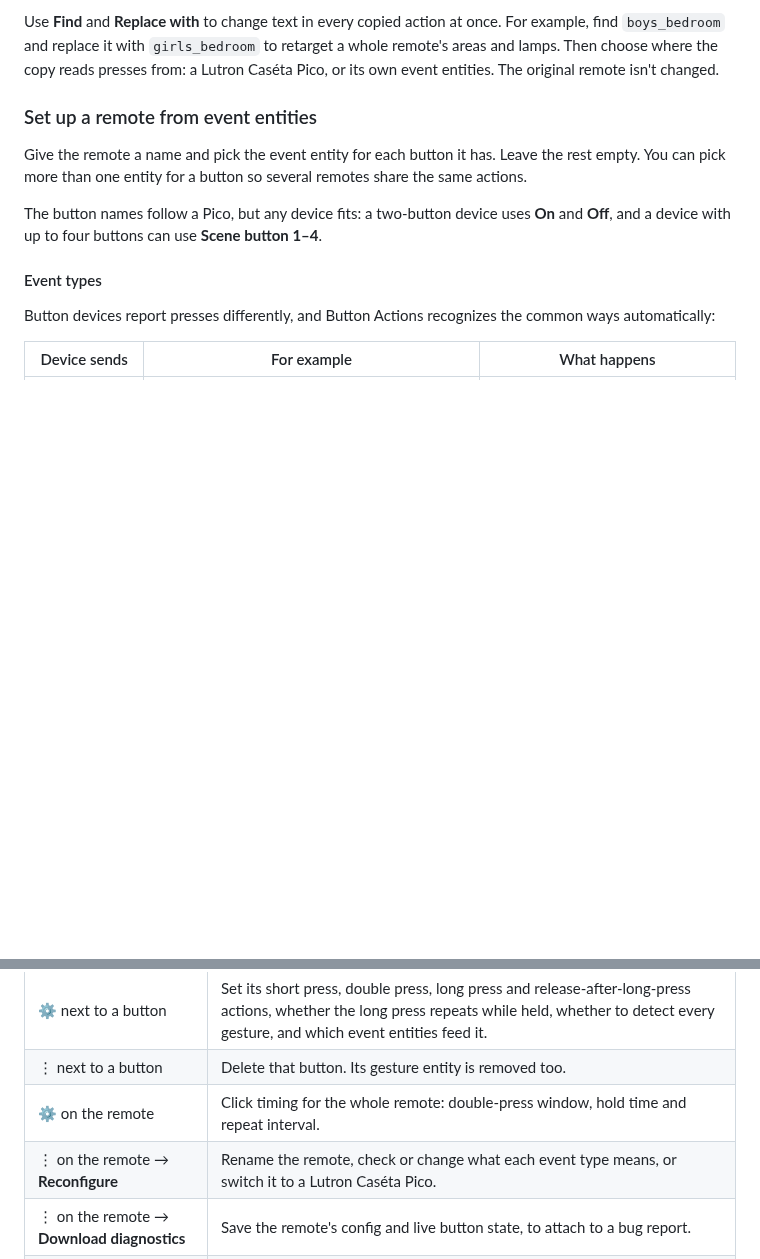
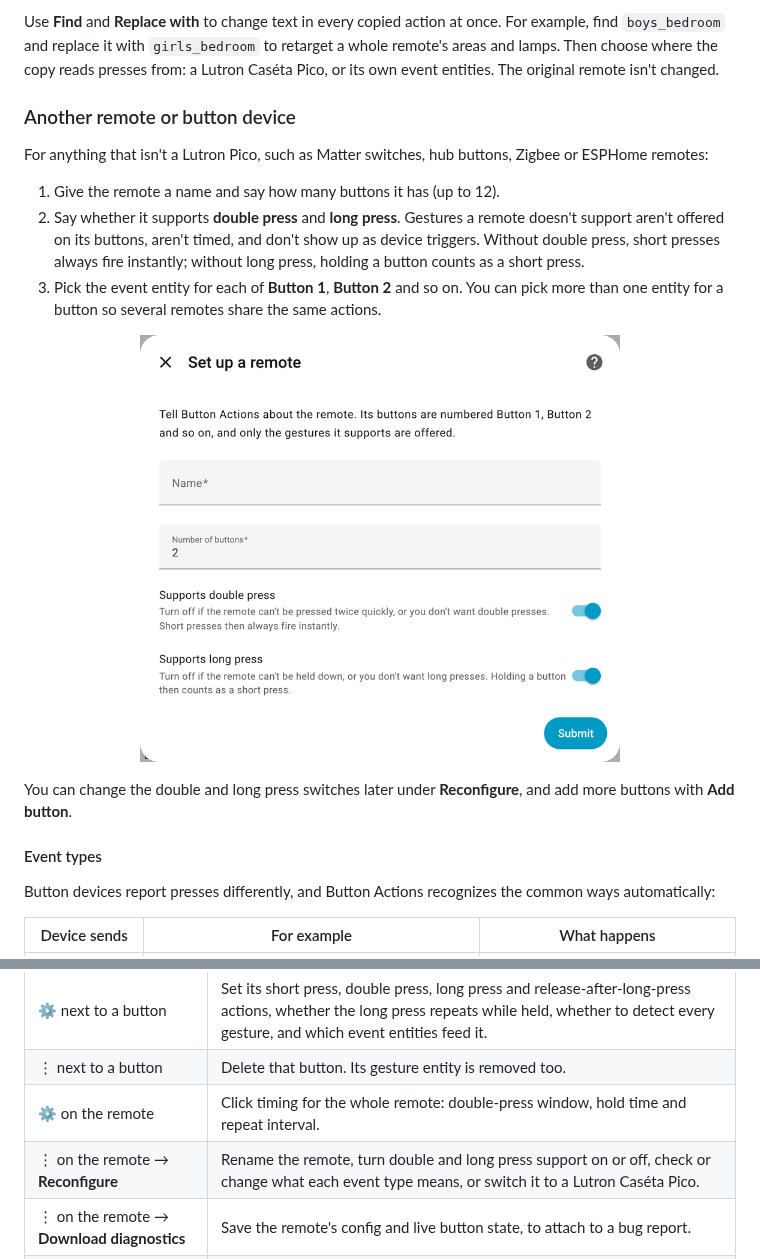
Before and after one commit to bisman-automations/ha-button-actions, a Markdown page: README.md, 2 parts joined by grey strips. Drawn GitHub-style; pictures changed too: docs/images/setup-form.png (added); blank space fills up the shorter version.

```diff
--- a/README.md
+++ b/README.md
@@ -79,11 +79,19 @@ Pick a remote to copy and give the copy a name. Every button's actions, its repe
 
 Use **Find** and **Replace with** to change text in every copied action at once. For example, find `boys_bedroom` and replace it with `girls_bedroom` to retarget a whole remote's areas and lamps. Then choose where the copy reads presses from: a Lutron Caséta Pico, or its own event entities. The original remote isn't changed.
 
-### Set up a remote from event entities
+### Another remote or button device
 
-Give the remote a name and pick the event entity for each button it has. Leave the rest empty. You can pick more than one entity for a button so several remotes share the same actions.
+For anything that isn't a Lutron Pico, such as Matter switches, hub buttons, Zigbee or ESPHome remotes:
 
-The button names follow a Pico, but any device fits: a two-button device uses **On** and **Off**, and a device with up to four buttons can use **Scene button 1–4**.
+1. Give the remote a name and say how many buttons it has (up to 12).
+2. Say whether it supports **double press** and **long press**. Gestures a remote doesn't support aren't offered on its buttons, aren't timed, and don't show up as device triggers. Without double press, short presses always fire instantly; without long press, holding a button counts as a short press.
+3. Pick the event entity for each of **Button 1**, **Button 2** and so on. You can pick more than one entity for a button so several remotes share the same actions.
+
+<p align="center">
+  <img src="docs/images/setup-form.png" alt="Setting up a remote: name, number of buttons, and whether it supports double and long press" width="480">
+</p>
+
+You can change the double and long press switches later under **Reconfigure**, and add more buttons with **Add button**.
 
 #### Event types
 
@@ -106,7 +114,7 @@ Each remote lists its buttons right under it on the Button Actions integration p
 | ⚙ next to a button | Set its short press, double press, long press and release-after-long-press actions, whether the long press repeats while held, whether to detect every gesture, and which event entities feed it. |
 | ⋮ next to a button | Delete that button. Its gesture entity is removed too. |
 | ⚙ on the remote | Click timing for the whole remote: double-press window, hold time and repeat interval. |
-| ⋮ on the remote → **Reconfigure** | Rename the remote, check or change what each event type means, or switch it to a Lutron Caséta Pico. |
+| ⋮ on the remote → **Reconfigure** | Rename the remote, turn double and long press support on or off, check or change what each event type means, or switch it to a Lutron Caséta Pico. |
 | ⋮ on the remote → **Download diagnostics** | Save the remote's config and live button state, to attach to a bug report. |
 | **Add button** at the top of the page | Add a button you skipped during setup to one of your remotes. |
 
```
Also changed, not shown: CHANGELOG.md (+17 -1 lines), 12 other files.
